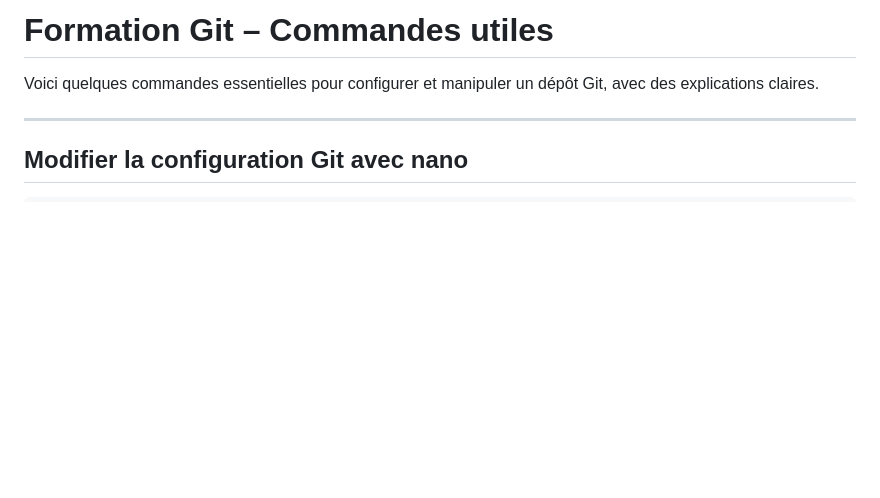
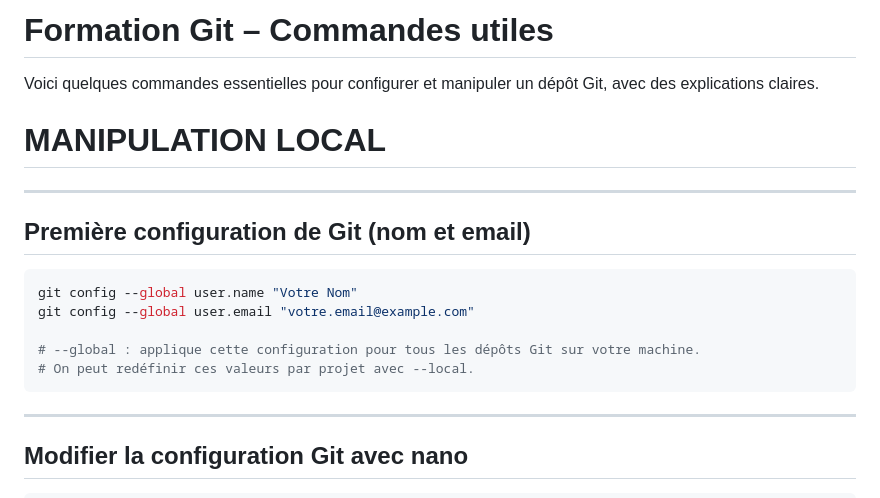
Before and after one commit to X-jonica/git-for-all, a Markdown page: README.md, the part around the change. Drawn GitHub-style; blank space fills up the shorter version.

````diff
--- a/README.md
+++ b/README.md
@@ -1,6 +1,20 @@
-# Formation Git – Commandes utiles
+# **Formation Git – Commandes utiles**
 
 Voici quelques commandes essentielles pour configurer et manipuler un dépôt Git, avec des explications claires.
+
+# MANIPULATION LOCAL
+
+---
+
+## Première configuration de Git (nom et email)
+
+```bash
+git config --global user.name "Votre Nom"
+git config --global user.email "votre.email@example.com"
+
+# --global : applique cette configuration pour tous les dépôts Git sur votre machine.
+# On peut redéfinir ces valeurs par projet avec --local.
+```
 
 ---
 
````
